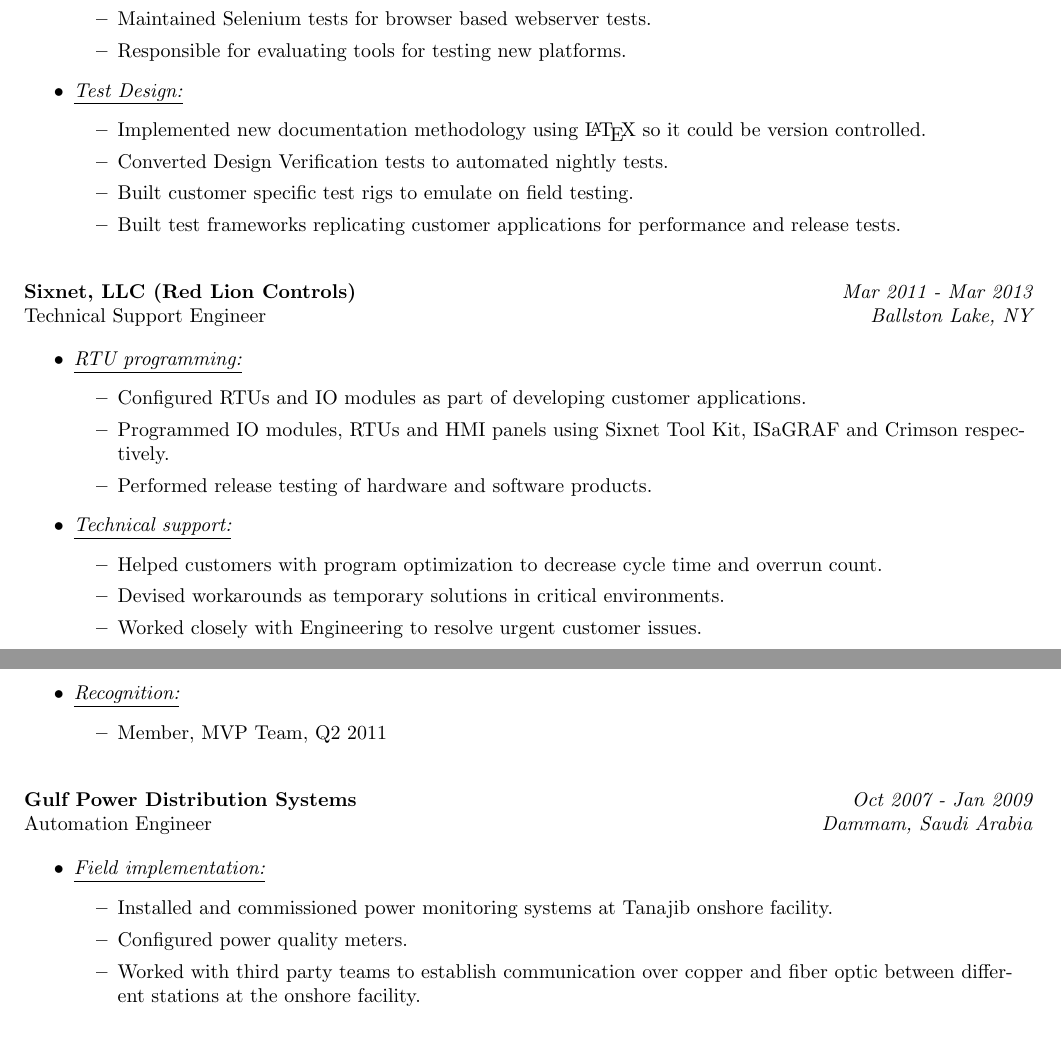
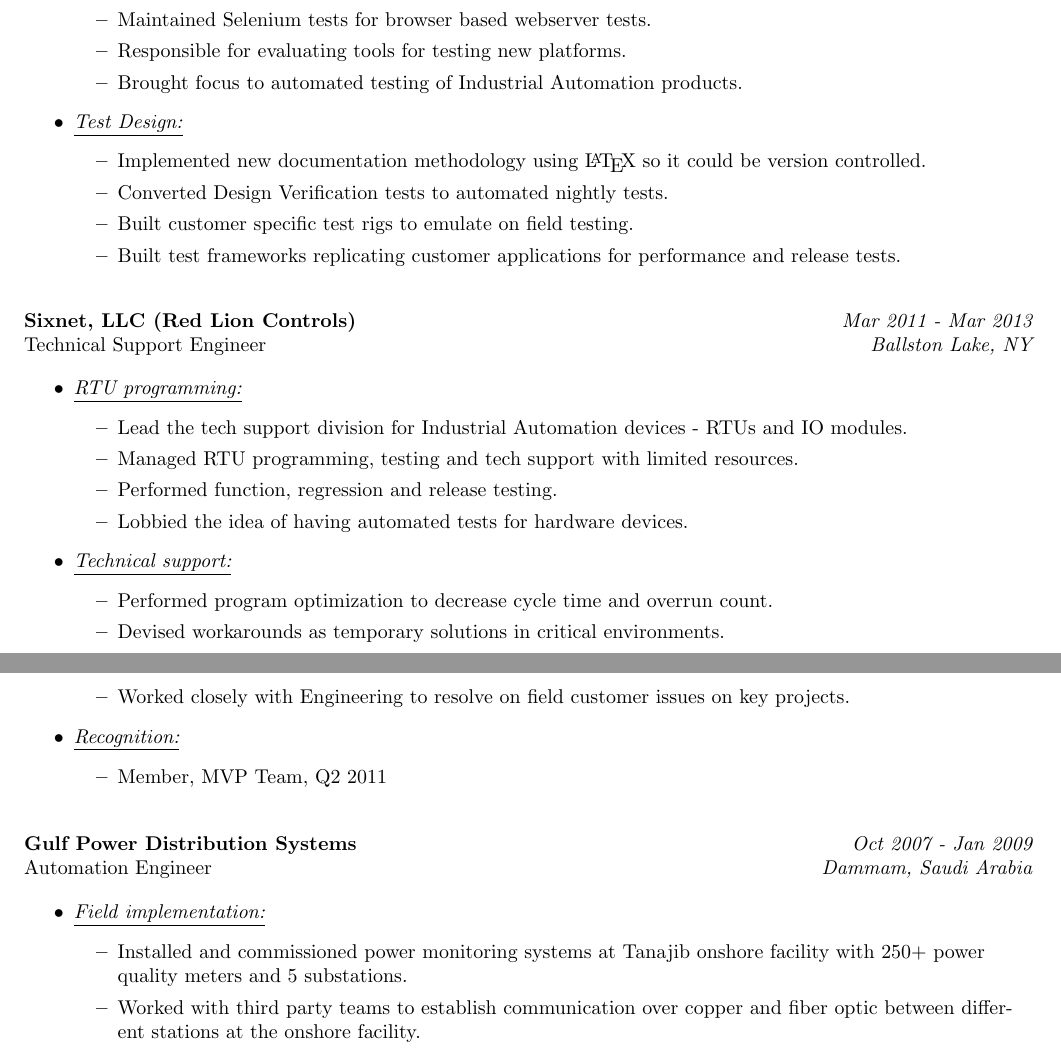
Before and after one commit to saadkhan02/resume, a LaTeX CV (SaadKhan-resume.tex): two parts of pages 1 and 2 of 2, joined at a grey line, cut so that both start at the same text. Compiled offline with pdfLaTeX.

Commit message:
Make resume more result oriented.

```diff
--- a/SaadKhan-resume.tex
+++ b/SaadKhan-resume.tex
@@ -87,6 +87,8 @@
           \item Designed and assembled test panels.
           \item Maintained Selenium tests for browser based webserver tests.
           \item Responsible for evaluating tools for testing new platforms.
+          \item Brought focus to automated testing of Industrial Automation
+                products.
           \end{itemize}
     \item \underline{\it Test Design:}
           \begin{itemize}
@@ -106,20 +108,21 @@
     \begin{itemize}
     \item \underline{\it RTU programming:}
           \begin{itemize}
-          \item Configured RTUs and IO modules as part of developing customer
-                applications.
-          \item Programmed IO modules, RTUs and HMI panels using Sixnet Tool
-                Kit, ISaGRAF and Crimson respectively.
-          \item Performed release testing of hardware and software products.
+          \item Lead the tech support division for Industrial Automation
+                devices - RTUs and IO modules.
+          \item Managed RTU programming, testing and tech support with limited
+                resources.
+          \item Performed function, regression and release testing.
+          \item Lobbied the idea of having automated tests for hardware devices.
           \end{itemize}
     \item \underline{\it Technical support:}
           \begin{itemize}
-          \item Helped customers with program optimization to decrease cycle
-                time and overrun count.
+          \item Performed program optimization to decrease cycle time and
+                overrun count.
           \item Devised workarounds as temporary solutions in critical
                 environments.
-          \item Worked closely with Engineering to resolve urgent customer
-                issues.
+          \item Worked closely with Engineering to resolve on field customer
+                issues on key projects.
           \end{itemize}
     \item \underline{\it Recognition:}
           \begin{itemize}
@@ -135,8 +138,8 @@
     \item \underline{\it Field implementation:}
           \begin{itemize}
           \item Installed and commissioned power monitoring systems at Tanajib
-                onshore facility.
-          \item Configured power quality meters.
+                onshore facility with 250+ power quality meters and 5
+                substations.
           \item Worked with third party teams to establish communication over
                 copper and fiber optic between different stations at the onshore
                 facility.
```
